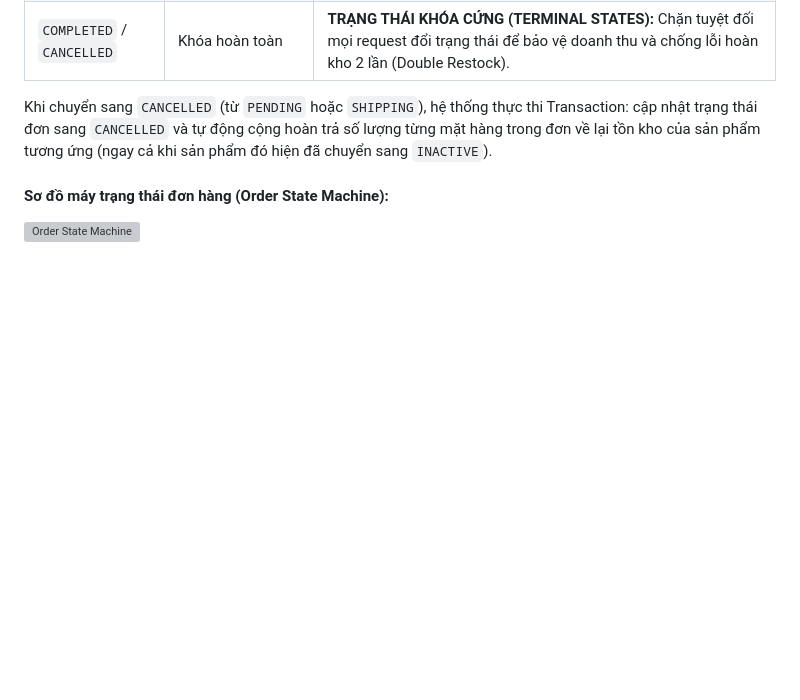
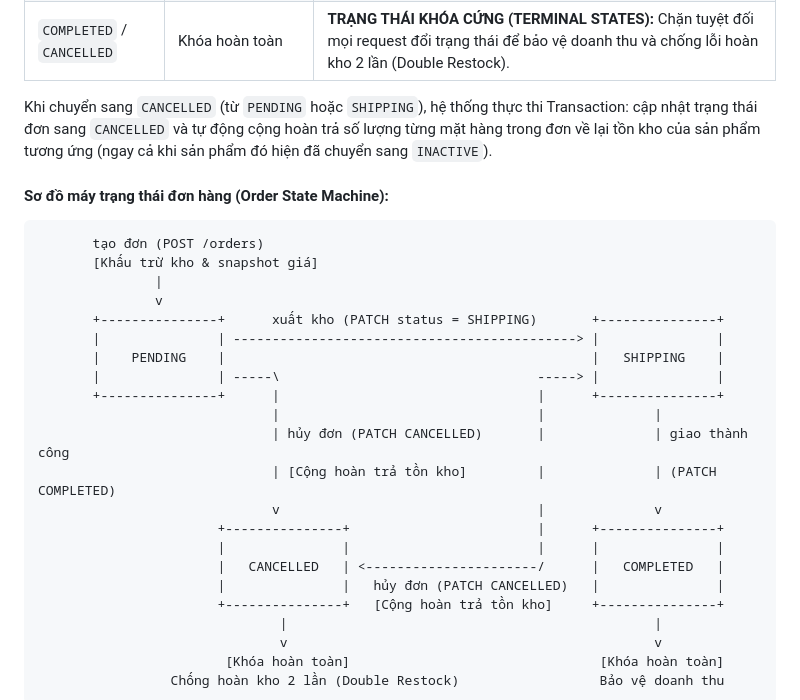
Before and after one commit to 24020196/BTL-KTPM, a Markdown page: README.md, the part around one of its changes. Drawn GitHub-style; blank space fills up the shorter version; grey boxes are pictures that could not be loaded.

Commit message:
fix: use ascii state diagram and fix relative image paths

````diff
--- a/README.md
+++ b/README.md
@@ -73,5 +73,28 @@ Khi chuyển sang `CANCELLED` (từ `PENDING` hoặc `SHIPPING`), hệ thống t
 
 #### **Sơ đồ máy trạng thái đơn hàng (Order State Machine):**
 
-![Order State Machine](file:///e:/BTL-KTPM/docs/images/order_state_machine.png)
+```text
+       tạo đơn (POST /orders)
+       [Khấu trừ kho & snapshot giá]
+               |
+               v
+       +---------------+      xuất kho (PATCH status = SHIPPING)       +---------------+
+       |               | --------------------------------------------> |               |
+       |    PENDING    |                                               |   SHIPPING    |
+       |               | -----\                                 -----> |               |
+       +---------------+      |                                 |      +---------------+
+                              |                                 |              |
+                              | hủy đơn (PATCH CANCELLED)       |              | giao thành công
+                              | [Cộng hoàn trả tồn kho]         |              | (PATCH COMPLETED)
+                              v                                 |              v
+                       +---------------+                        |      +---------------+
+                       |               |                        |      |               |
+                       |   CANCELLED   | <----------------------/      |   COMPLETED   |
+                       |               |   hủy đơn (PATCH CANCELLED)   |               |
+                       +---------------+   [Cộng hoàn trả tồn kho]     +---------------+
+                               |                                               |
+                               v                                               v
+                        [Khóa hoàn toàn]                                [Khóa hoàn toàn]
+                 Chống hoàn kho 2 lần (Double Restock)                  Bảo vệ doanh thu
+```
 
````
Also changed, not shown: other parts of README.md (+7 -14 lines).
